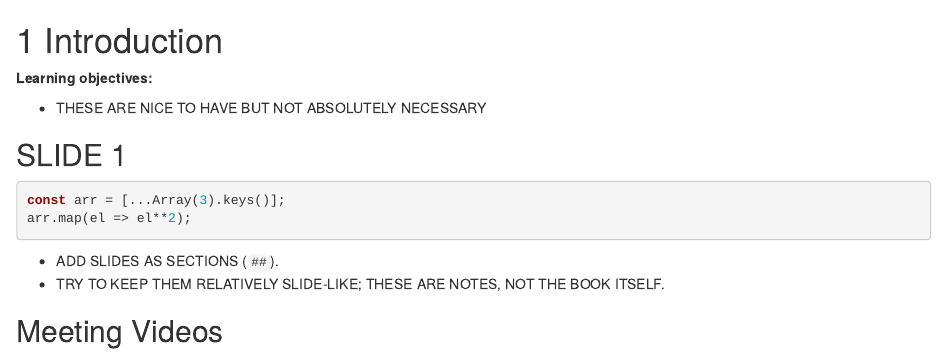
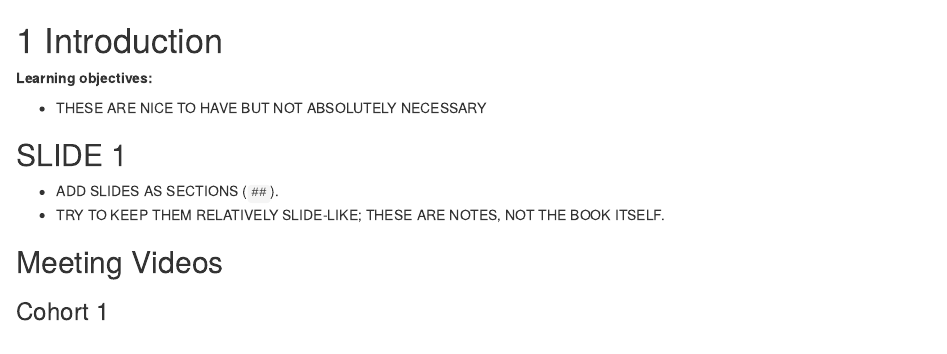
Before and after one commit to r4ds/bookclub-js4ds, an R Markdown document (01_introduction.Rmd): the page in a window 1100 px wide, from its top. Rendered offline with R 4.5, knitr and Pandoc, with nearby package versions; folded parts are opened; drawn as R Markdown's standard HTML page in place of the format the file asks for.

````diff
--- a/01_introduction.Rmd
+++ b/01_introduction.Rmd
@@ -5,11 +5,6 @@
 - THESE ARE NICE TO HAVE BUT NOT ABSOLUTELY NECESSARY
 
 ## SLIDE 1 {-}
-
-```{js}
-const arr = [...Array(3).keys()];
-arr.map(el => el**2);
-```
 
 - ADD SLIDES AS SECTIONS (`##`).
 - TRY TO KEEP THEM RELATIVELY SLIDE-LIKE; THESE ARE NOTES, NOT THE BOOK ITSELF.
````
